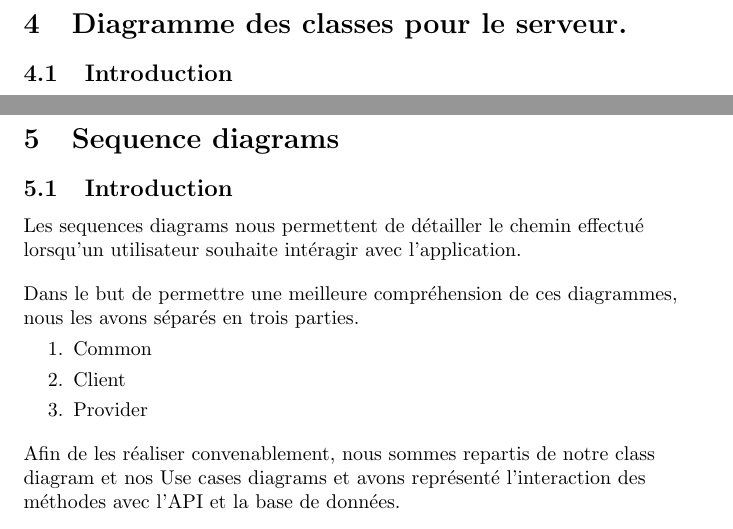
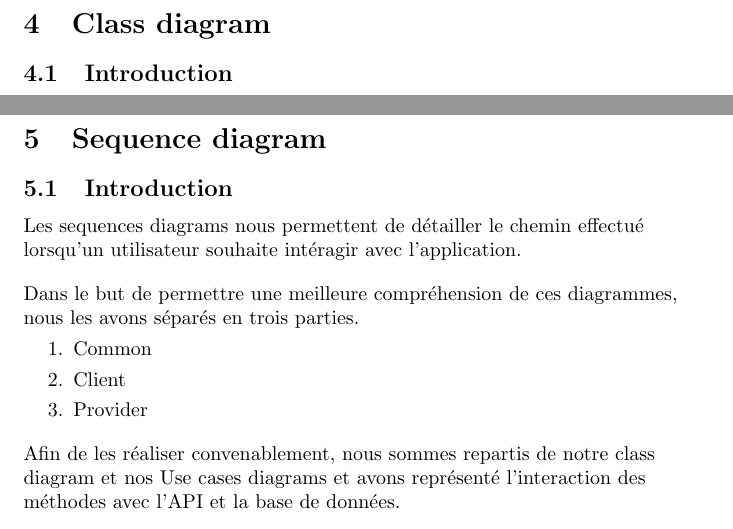
Before and after one commit to EliotBD03/Projet-Gl-, a LaTeX document (rapport/main.tex, which reads rapport/Base/classDiagram/classDiagram-base.tex, rapport/Base/sequence/sequence-base.tex): two parts of pages 20 and 26 of 62, joined at a grey line, cut at the place of the change. Compiled offline with pdfLaTeX.

Commit message:
mis des maj + 'class diagram'

```diff
--- a/rapport/Base/classDiagram/classDiagram-base.tex
+++ b/rapport/Base/classDiagram/classDiagram-base.tex
@@ -1,4 +1,4 @@
-\section{Diagramme des classes pour le serveur.}
+\section{Class diagram}
 
 \subsection{Introduction}
 \begin{flushleft}
--- a/rapport/Base/sequence/sequence-base.tex
+++ b/rapport/Base/sequence/sequence-base.tex
@@ -1,4 +1,4 @@
-\section{Sequence diagrams}
+\section{Sequence diagram}
 
 \subsection{Introduction}
 
```
Also changed, not shown: rapport/Base/overview/overview-base.tex (+1 -1 lines), rapport/Base/use_case/use_case-base.tex (+1 -1 lines), rapport/PROJET_GENIE_LOGICIEL__SINFO015____Rapport_de_mod_lisation__6_-2.pdf (added), 11 other files.
